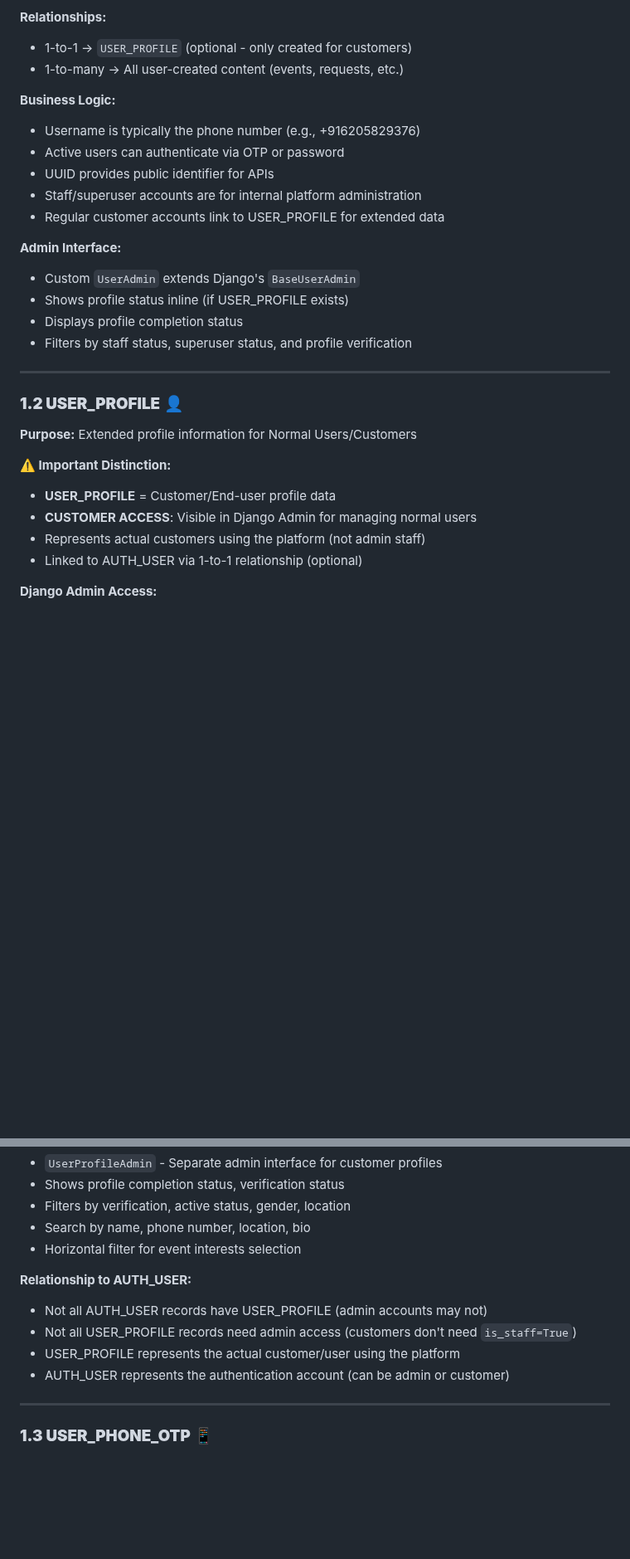
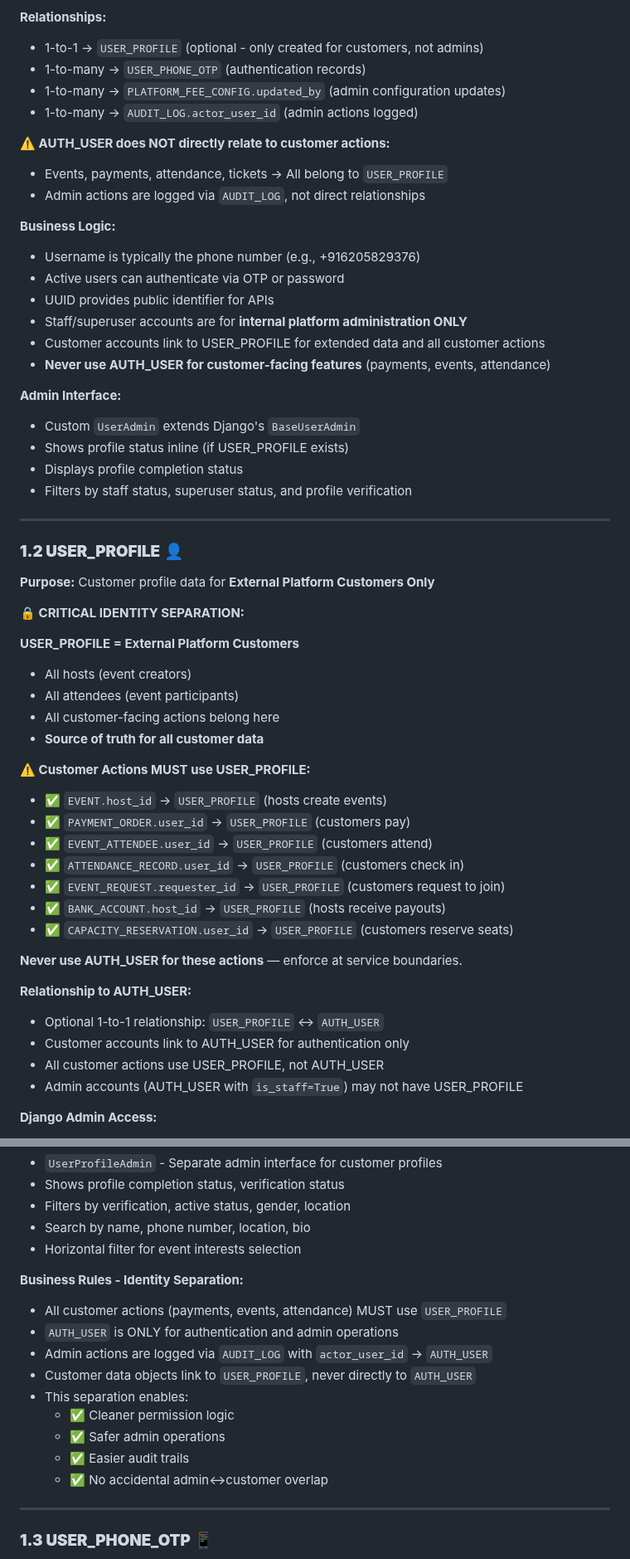
Before and after one commit to LOOPINX-CIRCLE/LoopinBackend, a Markdown page: docs/erd_doc_fixed.md, 2 parts joined by grey strips. Shown at 83% size. GitHub-like rendering; blank space fills up the shorter version.

```diff
--- a/docs/erd_doc_fixed.md
+++ b/docs/erd_doc_fixed.md
@@ -477,15 +507,22 @@ The Loopin Backend database is designed for a production-ready event hosting pla
 - Permission management via Groups and Permissions
 
 **Relationships:**
-- 1-to-1 → `USER_PROFILE` (optional - only created for customers)
-- 1-to-many → All user-created content (events, requests, etc.)
+- 1-to-1 → `USER_PROFILE` (optional - only created for customers, not admins)
+- 1-to-many → `USER_PHONE_OTP` (authentication records)
+- 1-to-many → `PLATFORM_FEE_CONFIG.updated_by` (admin configuration updates)
+- 1-to-many → `AUDIT_LOG.actor_user_id` (admin actions logged)
+
+**⚠️ AUTH_USER does NOT directly relate to customer actions:**
+- Events, payments, attendance, tickets → All belong to `USER_PROFILE`
+- Admin actions are logged via `AUDIT_LOG`, not direct relationships
 
 **Business Logic:**
 - Username is typically the phone number (e.g., +916205829376)
 - Active users can authenticate via OTP or password
 - UUID provides public identifier for APIs
-- Staff/superuser accounts are for internal platform administration
-- Regular customer accounts link to USER_PROFILE for extended data
+- Staff/superuser accounts are for **internal platform administration ONLY**
+- Customer accounts link to USER_PROFILE for extended data and all customer actions
+- **Never use AUTH_USER for customer-facing features** (payments, events, attendance)
 
 **Admin Interface:**
 - Custom `UserAdmin` extends Django's `BaseUserAdmin`
@@ -496,13 +533,32 @@ The Loopin Backend database is designed for a production-ready event hosting pla
 ---
 
 ### **1.2 USER_PROFILE** 👤
-**Purpose:** Extended profile information for Normal Users/Customers
-
-**⚠️ Important Distinction:**
-- **USER_PROFILE** = Customer/End-user profile data
-- **CUSTOMER ACCESS**: Visible in Django Admin for managing normal users
-- Represents actual customers using the platform (not admin staff)
-- Linked to AUTH_USER via 1-to-1 relationship (optional)
+**Purpose:** Customer profile data for **External Platform Customers Only**
+
+**🔒 CRITICAL IDENTITY SEPARATION:**
+
+**USER_PROFILE = External Platform Customers**
+- All hosts (event creators)
+- All attendees (event participants)
+- All customer-facing actions belong here
+- **Source of truth for all customer data**
+
+**⚠️ Customer Actions MUST use USER_PROFILE:**
+- ✅ `EVENT.host_id` → `USER_PROFILE` (hosts create events)
+- ✅ `PAYMENT_ORDER.user_id` → `USER_PROFILE` (customers pay)
+- ✅ `EVENT_ATTENDEE.user_id` → `USER_PROFILE` (customers attend)
+- ✅ `ATTENDANCE_RECORD.user_id` → `USER_PROFILE` (customers check in)
+- ✅ `EVENT_REQUEST.requester_id` → `USER_PROFILE` (customers request to join)
+- ✅ `BANK_ACCOUNT.host_id` → `USER_PROFILE` (hosts receive payouts)
+- ✅ `CAPACITY_RESERVATION.user_id` → `USER_PROFILE` (customers reserve seats)
+
+**Never use AUTH_USER for these actions** — enforce at service boundaries.
+
+**Relationship to AUTH_USER:**
+- Optional 1-to-1 relationship: `USER_PROFILE` ↔ `AUTH_USER`
+- Customer accounts link to AUTH_USER for authentication only
+- All customer actions use USER_PROFILE, not AUTH_USER
+- Admin accounts (AUTH_USER with `is_staff=True`) may not have USER_PROFILE
 
 **Django Admin Access:**
 - **Normal users/customers** see in admin (if they have access):
@@ -574,11 +630,16 @@ The Loopin Backend database is designed for a production-ready event hosting pla
 - Search by name, phone number, location, bio
 - Horizontal filter for event interests selection
 
-**Relationship to AUTH_USER:**
-- Not all AUTH_USER records have USER_PROFILE (admin accounts may not)
-- Not all USER_PROFILE records need admin access (customers don't need `is_staff=True`)
-- USER_PROFILE represents the actual customer/user using the platform
-- AUTH_USER represents the authentication account (can be admin or customer)
+**Business Rules - Identity Separation:**
+- All customer actions (payments, events, attendance) MUST use `USER_PROFILE`
+- `AUTH_USER` is ONLY for authentication and admin operations
+- Admin actions are logged via `AUDIT_LOG` with `actor_user_id` → `AUTH_USER`
+- Customer data objects link to `USER_PROFILE`, never directly to `AUTH_USER`
+- This separation enables:
+  - ✅ Cleaner permission logic
+  - ✅ Safer admin operations
+  - ✅ Easier audit trails
+  - ✅ No accidental admin↔customer overlap
 
 ---
 
```
Also changed, not shown: other parts of docs/erd_doc_fixed.md (+51 -21 lines).
